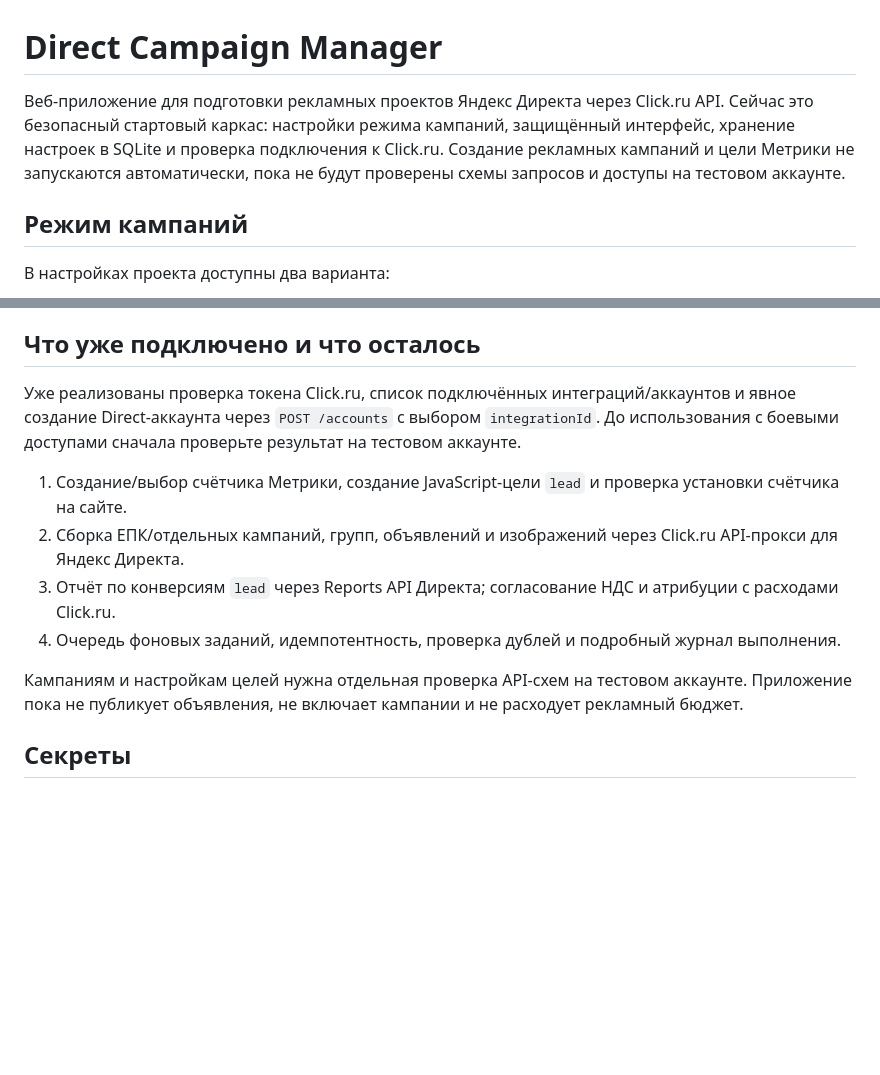
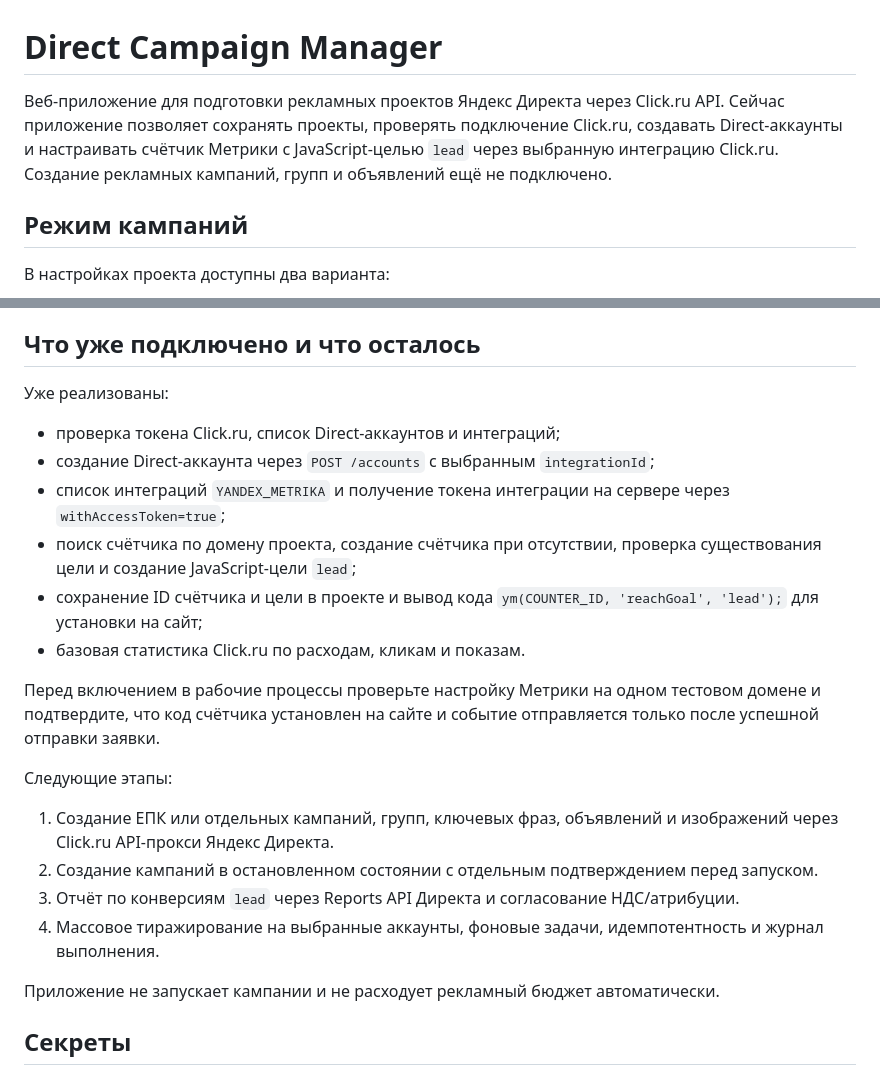
Before and after one commit to dimamarketing001-netizen/addAvto, a Markdown page: README.md, 2 parts joined by grey strips. GitHub-like rendering; blank space fills up the shorter version.

Commit message:
Document Metrica counter and lead goal setup

```diff
--- a/README.md
+++ b/README.md
@@ -1,6 +1,6 @@
 # Direct Campaign Manager
 
-Веб-приложение для подготовки рекламных проектов Яндекс Директа через Click.ru API. Сейчас это безопасный стартовый каркас: настройки режима кампаний, защищённый интерфейс, хранение настроек в SQLite и проверка подключения к Click.ru. Создание рекламных кампаний и цели Метрики не запускаются автоматически, пока не будут проверены схемы запросов и доступы на тестовом аккаунте.
+Веб-приложение для подготовки рекламных проектов Яндекс Директа через Click.ru API. Сейчас приложение позволяет сохранять проекты, проверять подключение Click.ru, создавать Direct-аккаунты и настраивать счётчик Метрики с JavaScript-целью `lead` через выбранную интеграцию Click.ru. Создание рекламных кампаний, групп и объявлений ещё не подключено.
 
 ## Режим кампаний
 
@@ -61,14 +61,25 @@ docker compose up --build -d
 
 ## Что уже подключено и что осталось
 
-Уже реализованы проверка токена Click.ru, список подключённых интеграций/аккаунтов и явное создание Direct-аккаунта через `POST /accounts` с выбором `integrationId`. До использования с боевыми доступами сначала проверьте результат на тестовом аккаунте.
+Уже реализованы:
 
-1. Создание/выбор счётчика Метрики, создание JavaScript-цели `lead` и проверка установки счётчика на сайте.
-2. Сборка ЕПК/отдельных кампаний, групп, объявлений и изображений через Click.ru API-прокси для Яндекс Директа.
-3. Отчёт по конверсиям `lead` через Reports API Директа; согласование НДС и атрибуции с расходами Click.ru.
-4. Очередь фоновых заданий, идемпотентность, проверка дублей и подробный журнал выполнения.
+- проверка токена Click.ru, список Direct-аккаунтов и интеграций;
+- создание Direct-аккаунта через `POST /accounts` с выбранным `integrationId`;
+- список интеграций `YANDEX_METRIKA` и получение токена интеграции на сервере через `withAccessToken=true`;
+- поиск счётчика по домену проекта, создание счётчика при отсутствии, проверка существования цели и создание JavaScript-цели `lead`;
+- сохранение ID счётчика и цели в проекте и вывод кода `ym(COUNTER_ID, 'reachGoal', 'lead');` для установки на сайт;
+- базовая статистика Click.ru по расходам, кликам и показам.
 
-Кампаниям и настройкам целей нужна отдельная проверка API-схем на тестовом аккаунте. Приложение пока не публикует объявления, не включает кампании и не расходует рекламный бюджет.
+Перед включением в рабочие процессы проверьте настройку Метрики на одном тестовом домене и подтвердите, что код счётчика установлен на сайте и событие отправляется только после успешной отправки заявки.
+
+Следующие этапы:
+
+1. Создание ЕПК или отдельных кампаний, групп, ключевых фраз, объявлений и изображений через Click.ru API-прокси Яндекс Директа.
+2. Создание кампаний в остановленном состоянии с отдельным подтверждением перед запуском.
+3. Отчёт по конверсиям `lead` через Reports API Директа и согласование НДС/атрибуции.
+4. Массовое тиражирование на выбранные аккаунты, фоновые задачи, идемпотентность и журнал выполнения.
+
+Приложение не запускает кампании и не расходует рекламный бюджет автоматически.
 
 ## Секреты
 
```
